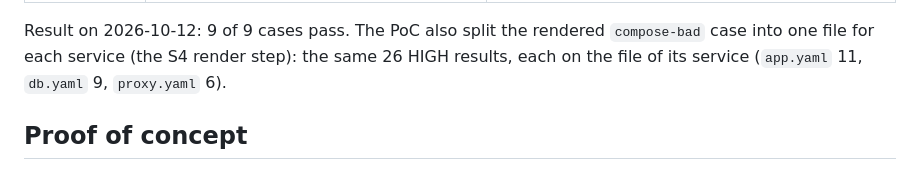
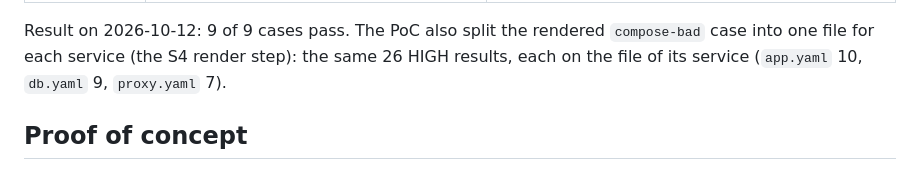
Before and after one commit to batkomahno2008/radio-learning, a Markdown page: docs/adr/0002-security-tooling.md, the part around the change. GitHub-like rendering.

Commit message:
Correct the counts for each service in the split test (#4)
Co-Authored-By: Claude Opus 5.5 <noreply@anthropic.com>
Claude-Session: https://claude.ai/code/session_01BkotPJNk5AJ5r6j3p5mrVE

```diff
--- a/docs/adr/0002-security-tooling.md
+++ b/docs/adr/0002-security-tooling.md
@@ -232,7 +232,7 @@ The test data has no value that looks like a real secret. Gitleaks gives 0 resul
 
 Result on 2026-10-12: 9 of 9 cases pass. The PoC also split the rendered `compose-bad` case into
 one file for each service (the S4 render step): the same 26 HIGH results, each on the file of its
-service (`app.yaml` 11, `db.yaml` 9, `proxy.yaml` 6).
+service (`app.yaml` 10, `db.yaml` 9, `proxy.yaml` 7).
 
 ## Proof of concept
 
```
